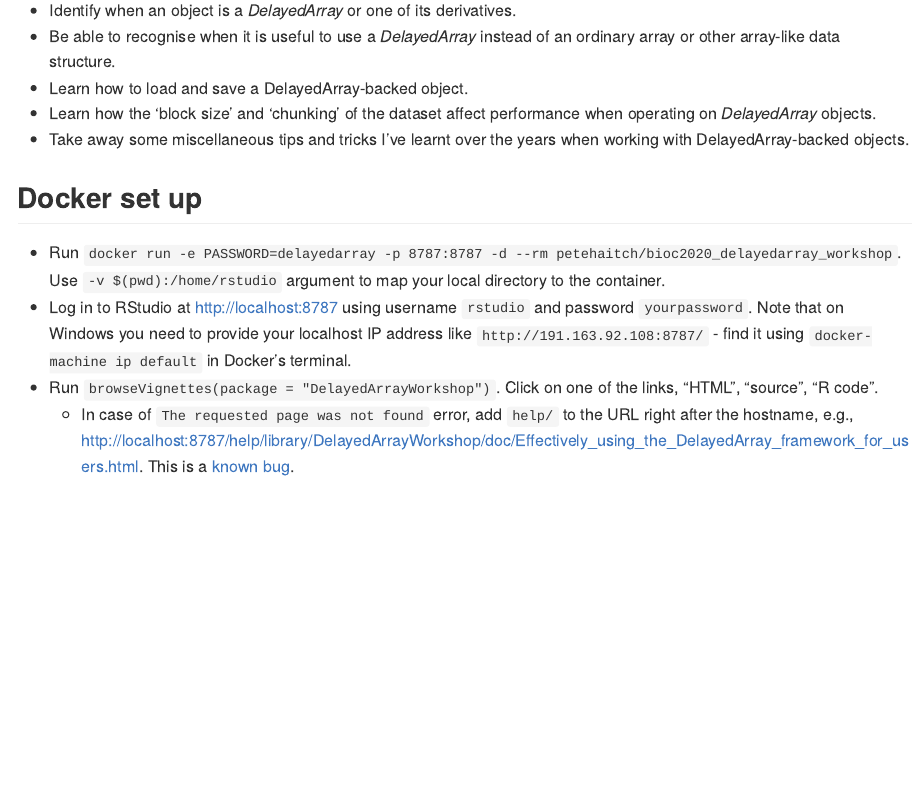
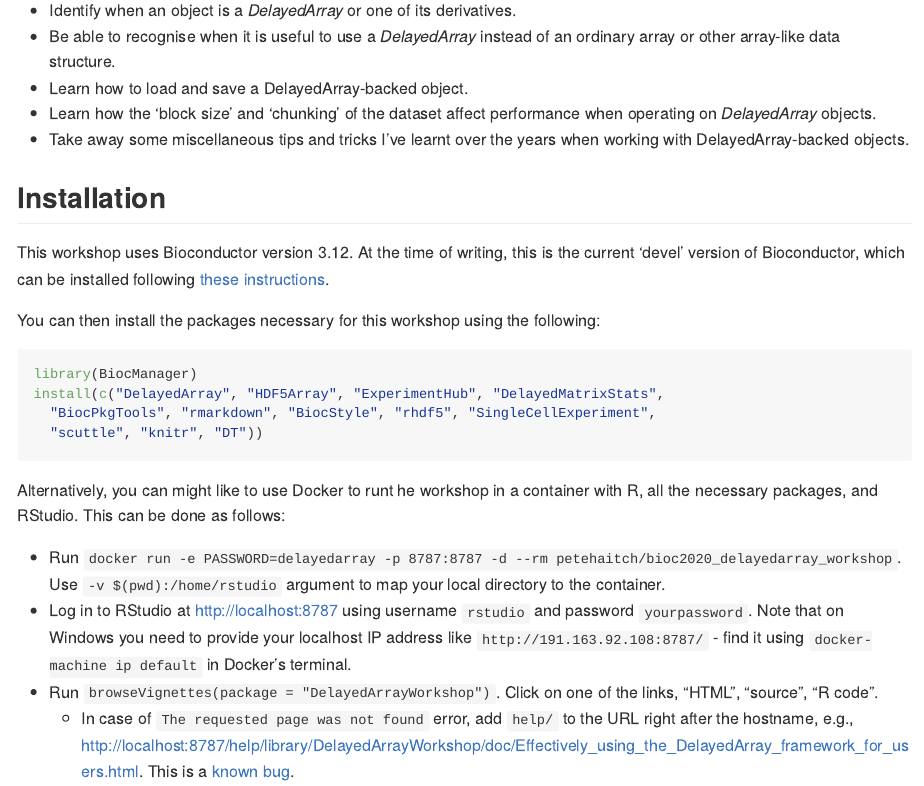
Before and after one commit to PeteHaitch/BioC2020_DelayedArray_workshop, an R Markdown document (README.Rmd): the page in a window 1100 px wide, from 1730 px down. The pictures show the output file README.md that the author committed with the source, drawn offline in the style of GitHub; badge pictures from the web are left out.

Commit message:
Add installation instructions to README (closes #5)

````diff
--- a/README.Rmd
+++ b/README.Rmd
@@ -85,8 +85,22 @@ Please see the workshop [`DESCRIPTION`](https://github.com/PeteHaitch/BioC2020_D
 - Learn how the 'block size' and 'chunking' of the dataset affect performance when operating on *DelayedArray* objects.
 - Take away some miscellaneous tips and tricks I've learnt over the years when working with DelayedArray-backed objects.
 
+## Installation
 
-## Docker set up
+This workshop uses Bioconductor version 3.12.
+At the time of writing, this is the current 'devel' version of Bioconductor, which can be installed following [these instructions](https://www.bioconductor.org/developers/how-to/useDevel/).
+
+You can then install the packages necessary for this workshop using the following:
+
+```{r, eval = FALSE}
+library(BiocManager)
+install(c("DelayedArray", "HDF5Array", "ExperimentHub", "DelayedMatrixStats",
+  "BiocPkgTools", "rmarkdown", "BiocStyle", "rhdf5", "SingleCellExperiment",
+  "scuttle", "knitr", "DT"))
+```
+
+Alternatively, you can might like to use Docker to runt he workshop in a container with R, all the necessary packages, and RStudio.
+This can be done as follows:
 
 - Run `docker run -e PASSWORD=delayedarray -p 8787:8787 -d --rm petehaitch/bioc2020_delayedarray_workshop`. Use `-v $(pwd):/home/rstudio` argument to map your local directory to the container.
 - Log in to RStudio at [http://localhost:8787](http://localhost:8787) using username `rstudio` and password `yourpassword`. Note that on Windows you need to provide your localhost IP address like `http://191.163.92.108:8787/` - find it using `docker-machine ip default` in Docker's terminal.
````
Also changed, not shown: README.md.
